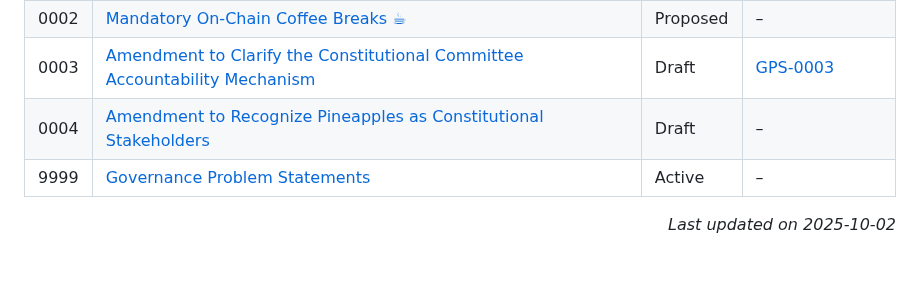
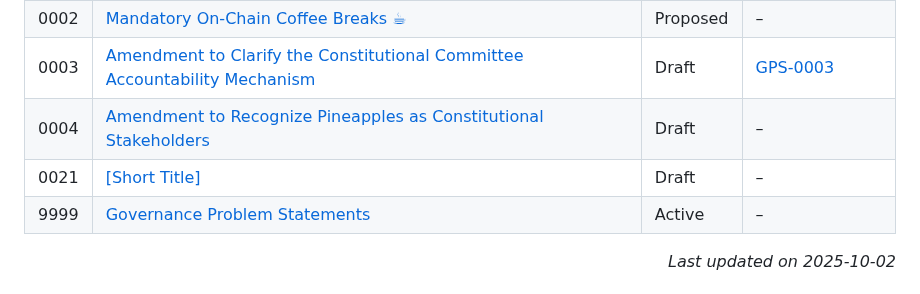
Before and after one commit to Thomas-nada/CAP, a Markdown page: README.md, the part around the change. Rendered like a GitHub page; blank space fills up the shorter version.

Commit message:
chore: auto-update CAP/GPS index

```diff
--- a/README.md
+++ b/README.md
@@ -20,6 +20,7 @@ Because CAPs are text files in a versioned repository, their revision history be
 | 0002  | [Mandatory On-Chain Coffee Breaks ☕](./CAP-0002) | Proposed | – |
 | 0003  | [Amendment to Clarify the Constitutional Committee Accountability Mechanism](./CAP-0003) | Draft | [GPS-0003](./GPS-0003) |
 | 0004  | [Amendment to Recognize Pineapples as Constitutional Stakeholders](./CAP-0004) | Draft | – |
+| 0021  | [[Short Title]](./CAP-0021) | Draft | – |
 | 9999  | [Governance Problem Statements](./CAP-9999) | Active | – |
 
 <p align="right"><i>Last updated on 2025-10-02</i></p>
```
